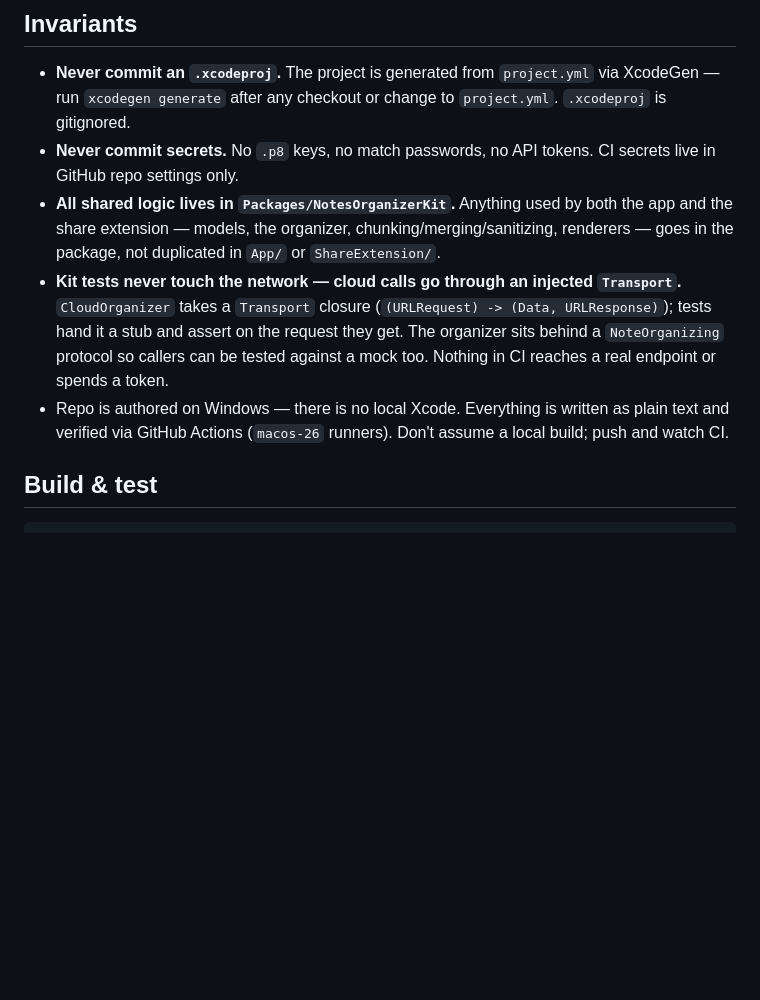
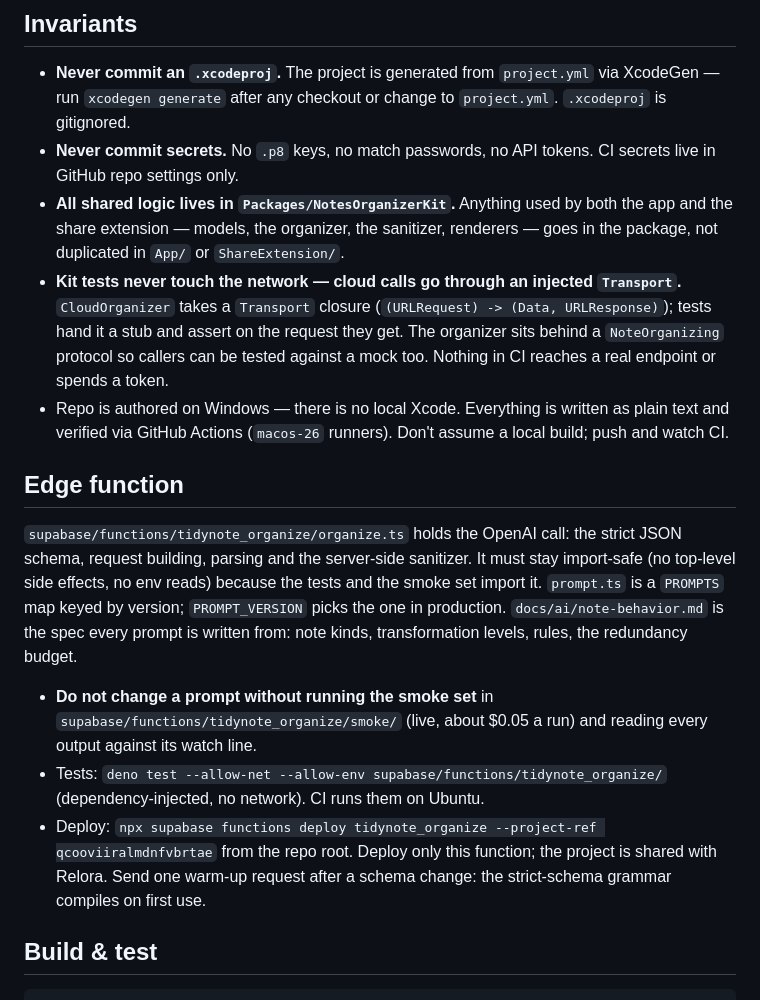
Before and after one commit to jhyang21/notes-organizer, a Markdown page: CLAUDE.md, the part around the change. GitHub-like rendering; blank space fills up the shorter version.

```diff
--- a/CLAUDE.md
+++ b/CLAUDE.md
@@ -29,7 +29,7 @@ review notes).
   tokens. CI secrets live in GitHub repo settings only.
 - **All shared logic lives in `Packages/NotesOrganizerKit`.** Anything used
   by both the app and the share extension — models, the organizer,
-  chunking/merging/sanitizing, renderers — goes in the package, not
+  the sanitizer, renderers — goes in the package, not
   duplicated in `App/` or `ShareExtension/`.
 - **Kit tests never touch the network — cloud calls go through an injected
   `Transport`.** `CloudOrganizer` takes a `Transport` closure
@@ -40,6 +40,26 @@ review notes).
 - Repo is authored on Windows — there is no local Xcode. Everything is
   written as plain text and verified via GitHub Actions
   (`macos-26` runners). Don't assume a local build; push and watch CI.
+
+## Edge function
+
+`supabase/functions/tidynote_organize/organize.ts` holds the OpenAI call:
+the strict JSON schema, request building, parsing and the server-side
+sanitizer. It must stay import-safe (no top-level side effects, no env
+reads) because the tests and the smoke set import it. `prompt.ts` is a
+`PROMPTS` map keyed by version; `PROMPT_VERSION` picks the one in
+production. `docs/ai/note-behavior.md` is the spec every prompt is written
+from: note kinds, transformation levels, rules, the redundancy budget.
+
+- **Do not change a prompt without running the smoke set** in
+  `supabase/functions/tidynote_organize/smoke/` (live, about $0.05 a run)
+  and reading every output against its watch line.
+- Tests: `deno test --allow-net --allow-env supabase/functions/tidynote_organize/`
+  (dependency-injected, no network). CI runs them on Ubuntu.
+- Deploy: `npx supabase functions deploy tidynote_organize --project-ref qcooviiralmdnfvbrtae`
+  from the repo root. Deploy only this function; the project is shared with
+  Relora. Send one warm-up request after a schema change: the strict-schema
+  grammar compiles on first use.
 
 ## Build & test
 
```
Also changed, not shown: docs/ai/note-behavior.md (added, +330 -0 lines), docs/appstore/metadata.md (+2 -2 lines).
